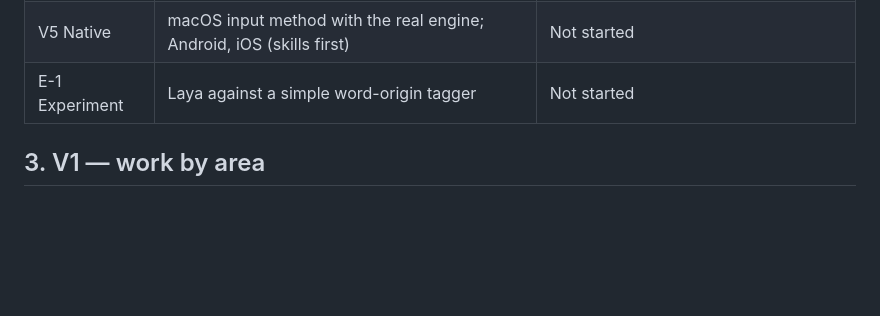
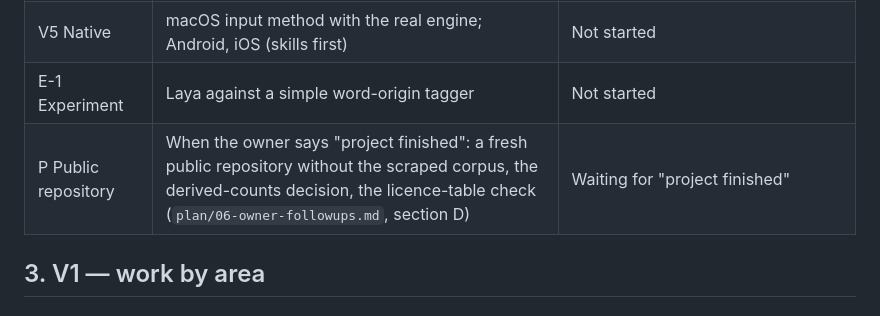
Before and after one commit to amriitmohapatra/odia-transliteration, a Markdown page: PLAN.md, the part around the change. Rendered like a GitHub page; blank space fills up the shorter version.

```diff
--- a/PLAN.md
+++ b/PLAN.md
@@ -38,6 +38,7 @@ whenever a task changes status. Last updated: 2026-10-04 (V1 in progress).
 | V4 Lens | Browser extension, then camera/screenshot input | Not started |
 | V5 Native | macOS input method with the real engine; Android, iOS (skills first) | Not started |
 | E-1 Experiment | Laya against a simple word-origin tagger | Not started |
+| P Public repository | When the owner says "project finished": a fresh public repository without the scraped corpus, the derived-counts decision, the licence-table check (`plan/06-owner-followups.md`, section D) | Waiting for "project finished" |
 
 ## 3. V1 — work by area
 
```
Also changed, not shown: CLAUDE.md (+4 -0 lines), plan/06-owner-followups.md (+1 -0 lines).
